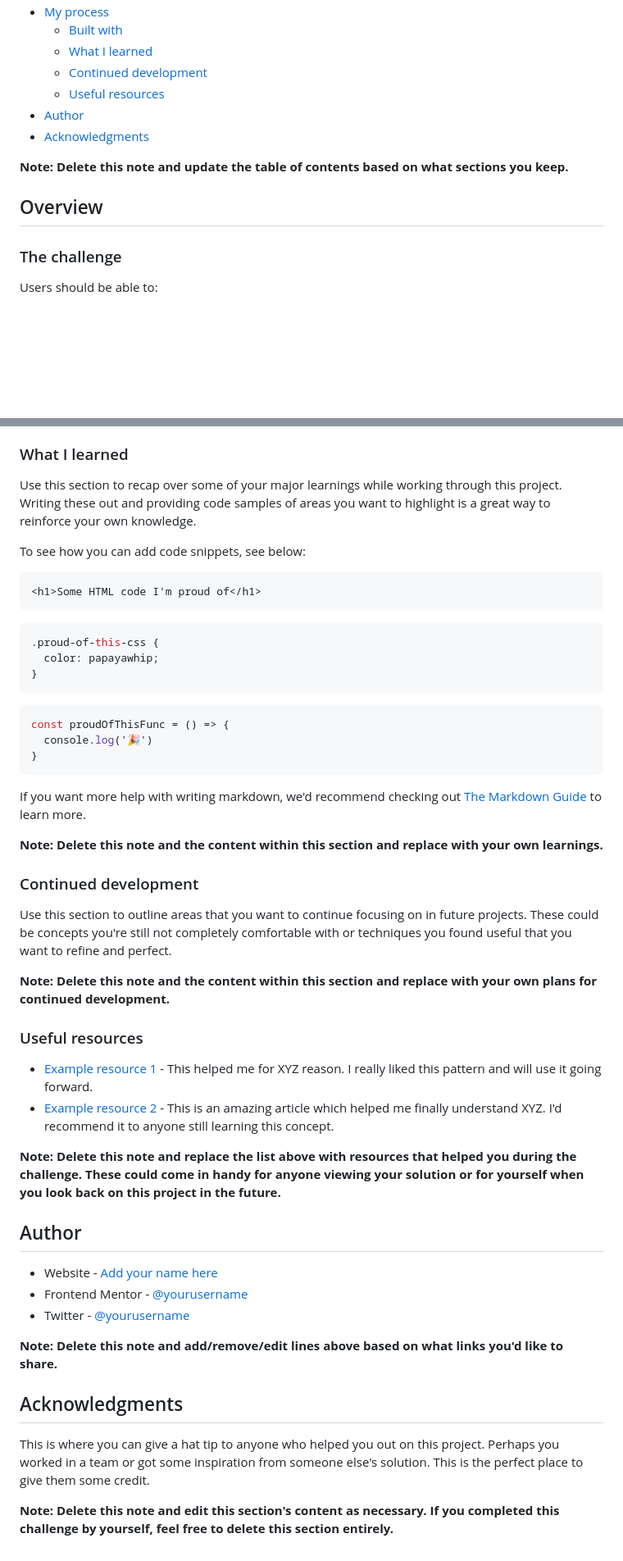
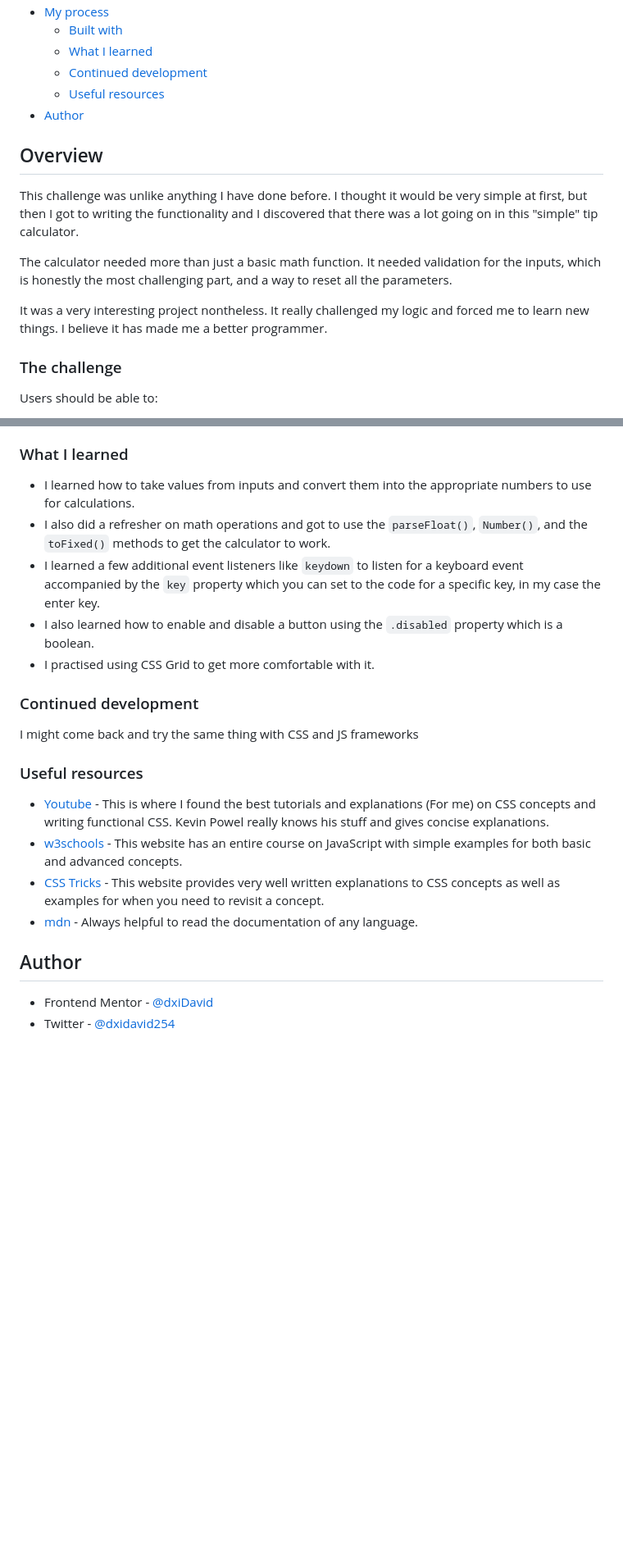
Before and after one commit to dxiDavid/tip-calculator-app-challenge, a Markdown page: README.md, 2 parts joined by grey strips. Shown: that part at 82% size. Rendered like a GitHub page; blank space fills up the shorter version.

Commit message:
The fully functional version

````diff
--- a/README.md
+++ b/README.md
@@ -14,11 +14,15 @@ This is a solution to the [Tip calculator app challenge on Frontend Mentor](http
   - [Continued development](#continued-development)
   - [Useful resources](#useful-resources)
 - [Author](#author)
-- [Acknowledgments](#acknowledgments)
 
-**Note: Delete this note and update the table of contents based on what sections you keep.**
 
 ## Overview
+
+This challenge was unlike anything I have done before. I thought it would be very simple at first, but then I got to writing the functionality and I discovered that there was a lot going on in this "simple" tip calculator.
+
+The calculator needed more than just a basic math function. It needed validation for the inputs, which is honestly the most challenging part, and a way to reset all the parameters.
+
+It was a very interesting project nontheless. It really challenged my logic and forced me to learn new things. I believe it has made me a better programmer.
 
 ### The challenge
 
@@ -62,51 +66,24 @@ Then crop/optimize/edit your image however you like, add it to your project, and
 
 ### What I learned
 
-Use this section to recap over some of your major learnings while working through this project. Writing these out and providing code samples of areas you want to highlight is a great way to reinforce your own knowledge.
-
-To see how you can add code snippets, see below:
-
-```html
-<h1>Some HTML code I'm proud of</h1>
-```
-```css
-.proud-of-this-css {
-  color: papayawhip;
-}
-```
-```js
-const proudOfThisFunc = () => {
-  console.log('🎉')
-}
-```
-
-If you want more help with writing markdown, we'd recommend checking out [The Markdown Guide](https://www.markdownguide.org/) to learn more.
-
-**Note: Delete this note and the content within this section and replace with your own learnings.**
+- I learned how to take values from inputs and convert them into the appropriate numbers to use for calculations.
+- I also did a refresher on math operations and got to use the ``parseFloat()``,  ``Number()``, and the ``toFixed()`` methods to get the calculator to work.
+- I learned a few additional event listeners like ``keydown`` to listen for a keyboard event accompanied by the ``key`` property which you can set to the code for a specific key, in my case the enter key.
+- I also learned how to enable and disable a button using the ``.disabled`` property which is a boolean.
+- I practised using CSS Grid to get more comfortable with it.
 
 ### Continued development
 
-Use this section to outline areas that you want to continue focusing on in future projects. These could be concepts you're still not completely comfortable with or techniques you found useful that you want to refine and perfect.
-
-**Note: Delete this note and the content within this section and replace with your own plans for continued development.**
+I might come back and try the same thing with CSS and JS frameworks
 
 ### Useful resources
 
-- [Example resource 1](https://www.example.com) - This helped me for XYZ reason. I really liked this pattern and will use it going forward.
-- [Example resource 2](https://www.example.com) - This is an amazing article which helped me finally understand XYZ. I'd recommend it to anyone still learning this concept.
-
-**Note: Delete this note and replace the list above with resources that helped you during the challenge. These could come in handy for anyone viewing your solution or for yourself when you look back on this project in the future.**
+- [Youtube](https://www.youtube.com/@KevinPowell) - This is where I found the best tutorials and explanations (For me) on CSS concepts and      writing functional CSS. Kevin Powel really knows his stuff and gives concise explanations.
+- [w3schools](https://w3schools.com) - This website has an entire course on JavaScript with simple examples for both basic and advanced concepts.
+- [CSS Tricks](https://css-tricks.com/) - This website provides very well written explanations to CSS concepts as well as examples for when you need to revisit a concept.
+- [mdn](https://developer.mozilla.org/en-US/) - Always helpful to read the documentation of any language.
 
 ## Author
 
-- Website - [Add your name here](https://www.your-site.com)
-- Frontend Mentor - [@yourusername](https://www.frontendmentor.io/profile/yourusername)
-- Twitter - [@yourusername](https://www.twitter.com/yourusername)
-
-**Note: Delete this note and add/remove/edit lines above based on what links you'd like to share.**
-
-## Acknowledgments
-
-This is where you can give a hat tip to anyone who helped you out on this project. Perhaps you worked in a team or got some inspiration from someone else's solution. This is the perfect place to give them some credit.
-
-**Note: Delete this note and edit this section's content as necessary. If you completed this challenge by yourself, feel free to delete this section entirely.**
+- Frontend Mentor - [@dxiDavid](https://www.frontendmentor.io/profile/dxiDavid)
+- Twitter - [@dxidavid254](https://www.twitter.com/dxidavid254)
````
Also changed, not shown: other parts of README.md (+12 -12 lines), images/Desktop-active.png (added), images/desktop.png (added), images/mobile.png (added), 3 other files.
